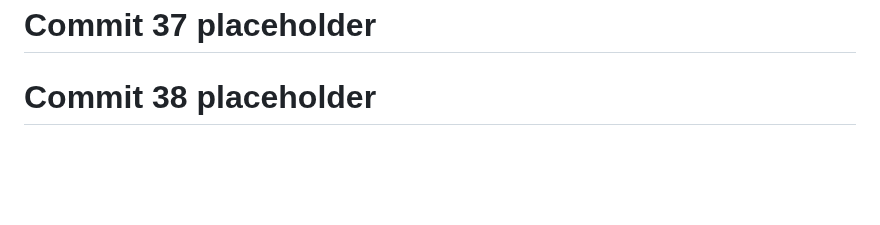
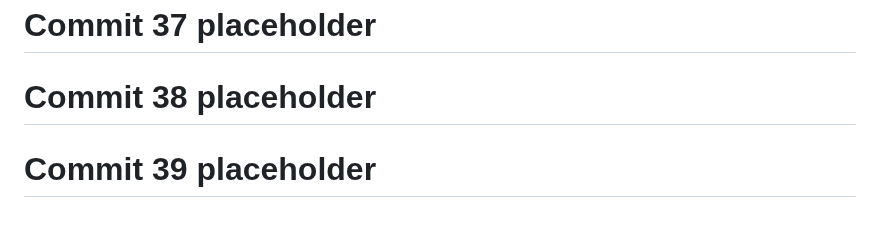
Before and after one commit to God-zil-la/project3, a Markdown page: README.md, the part around the change. GitHub-like rendering; blank space fills up the shorter version.

```diff
--- a/README.md
+++ b/README.md
@@ -652,3 +652,5 @@ GitHub: @god-zil-la
 # Commit 37 placeholder
 
 # Commit 38 placeholder
+
+# Commit 39 placeholder
```
